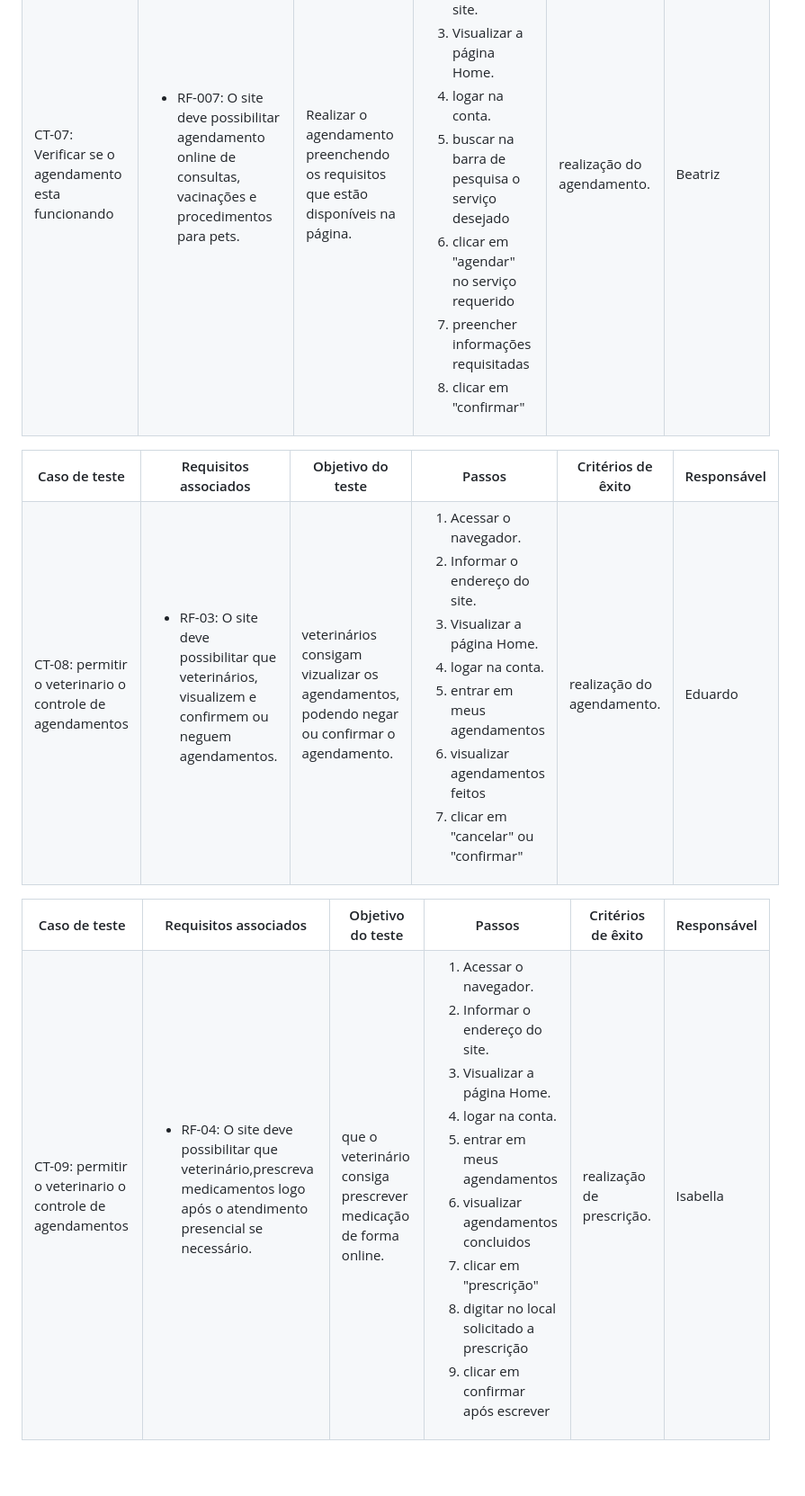
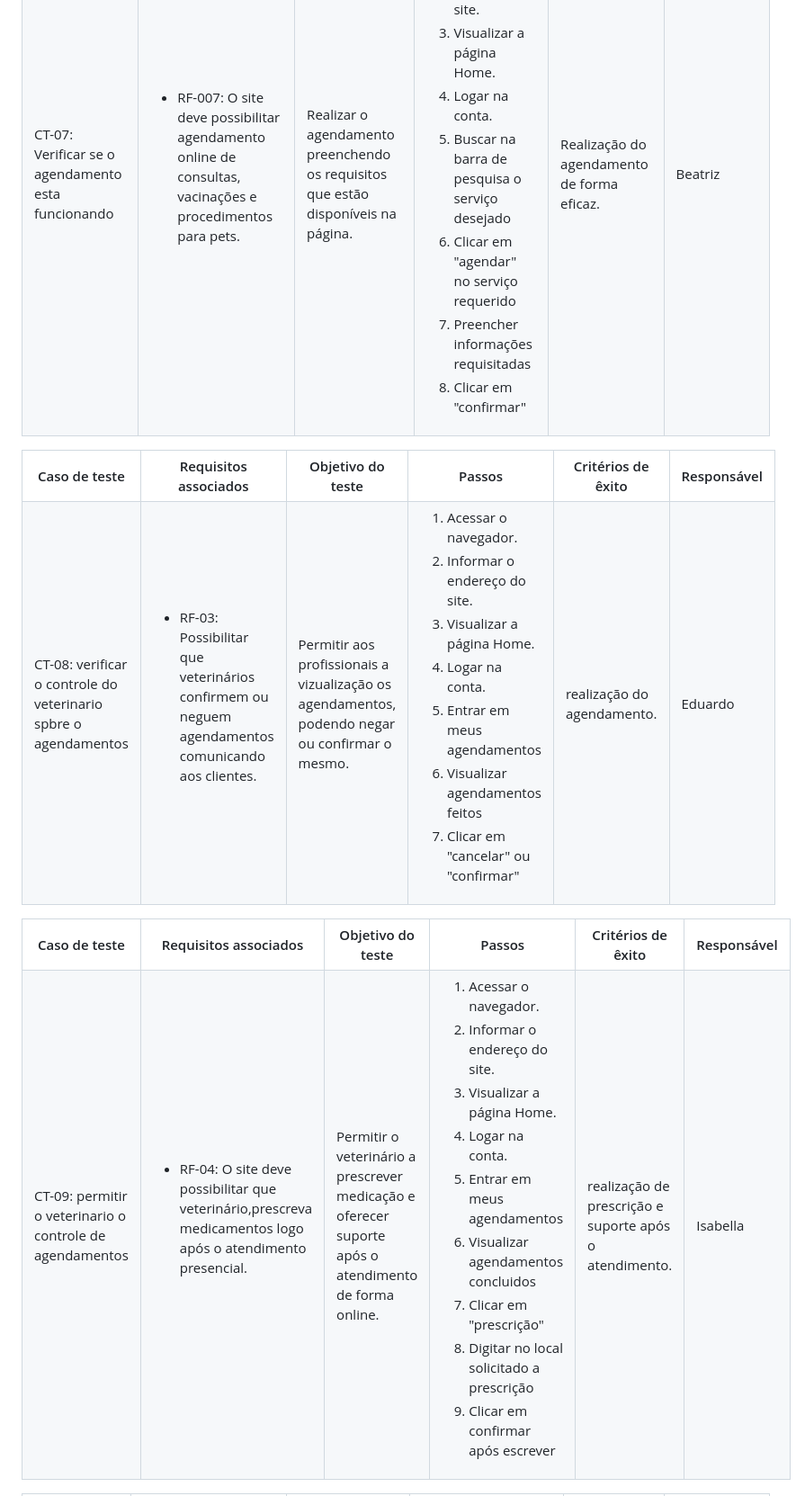
Before and after one commit to ICEI-PUC-Minas-PMV-ADS/pmv-ads-2024-e1-proj-web-t15-vetease, a Markdown page: docs/08-Plano de Testes de Software.md, the part around one of its changes. Shown at 90% size. Drawn GitHub-style; blank space fills up the shorter version.

```diff
--- a/docs/08-Plano de Testes de Software.md
+++ b/docs/08-Plano de Testes de Software.md
@@ -219,14 +219,14 @@
     <li>Acessar o navegador.</li>
     <li>Informar o endereço do site.</li>
     <li>Visualizar a página Home.</li>
-    <li>logar na conta.</li>
-    <li>buscar na barra de pesquisa o serviço desejado</li>
-    <li>clicar em "agendar" no serviço requerido</li>
-    <li>preencher informações requisitadas</li>
-    <li>clicar em "confirmar"</li>
+    <li>Logar na conta.</li>
+    <li>Buscar na barra de pesquisa o serviço desejado</li>
+    <li>Clicar em "agendar" no serviço requerido</li>
+    <li>Preencher informações requisitadas</li>
+    <li>Clicar em "confirmar"</li>
    </ol>
    </td>
-  <td>realização do agendamento.</td>
+  <td> Realização do agendamento de forma eficaz.</td>
   <td>Beatriz</td>
  </tr>
 </table>
@@ -241,22 +241,22 @@
   <th>Responsável</th>
  </tr>
  <tr>
-  <td>CT-08: permitir o veterinario o controle de agendamentos</td>
+  <td>CT-08: verificar o controle do veterinario spbre o agendamentos</td>
   <td>
    <ul>
-    <li>RF-03:	O site deve possibilitar que veterinários, visualizem e confirmem ou neguem agendamentos.</li>
+    <li>RF-03:	Possibilitar que veterinários confirmem ou neguem agendamentos comunicando aos clientes.</li>
    </ul>
   </td>
-  <td> veterinários consigam vizualizar os agendamentos, podendo negar ou confirmar o agendamento.</td>
+  <td> Permitir aos profissionais a vizualização os agendamentos, podendo negar ou confirmar o mesmo.</td>
   <td>
    <ol>
     <li>Acessar o navegador.</li>
     <li>Informar o endereço do site.</li>
     <li>Visualizar a página Home.</li>
-    <li>logar na conta.</li>
-    <li>entrar em meus agendamentos</li>
-    <li>visualizar agendamentos feitos</li>
-    <li>clicar em "cancelar" ou "confirmar" </li>
+    <li>Logar na conta.</li>
+    <li>Entrar em meus agendamentos</li>
+    <li>Visualizar agendamentos feitos</li>
+    <li>Clicar em "cancelar" ou "confirmar" </li>
    </ol>
    </td>
   <td>realização do agendamento.</td>
@@ -277,24 +277,24 @@
   <td>CT-09: permitir o veterinario o controle de agendamentos</td>
   <td>
    <ul>
-    <li>RF-04:	O site deve possibilitar que veterinário,prescreva medicamentos logo após o atendimento presencial se necessário.</li>
+    <li>RF-04:	O site deve possibilitar que veterinário,prescreva medicamentos logo após o atendimento presencial.</li>
    </ul>
   </td>
-  <td> que o veterinário consiga prescrever medicação de forma online.</td>
+  <td> Permitir o veterinário a prescrever medicação e oferecer suporte após o atendimento de forma online.</td>
   <td>
    <ol>
     <li>Acessar o navegador.</li>
     <li>Informar o endereço do site.</li>
     <li>Visualizar a página Home.</li>
-    <li>logar na conta.</li>
-    <li>entrar em meus agendamentos</li>
-    <li>visualizar agendamentos concluidos</li>
-    <li>clicar em "prescrição" </li>
-    <li>digitar no local solicitado a prescrição</li>
-    <li>clicar em confirmar após escrever</li>
+    <li>Logar na conta.</li>
+    <li>Entrar em meus agendamentos</li>
+    <li>Visualizar agendamentos concluidos</li>
+    <li>Clicar em "prescrição" </li>
+    <li>Digitar no local solicitado a prescrição</li>
+    <li>Clicar em confirmar após escrever</li>
    </ol>
    </td>
-  <td>realização de prescrição.</td>
+  <td>realização de prescrição e suporte após o atendimento.</td>
   <td>Isabella</td>
  </tr>
 </table>
```
Also changed, not shown: other parts of docs/08-Plano de Testes de Software.md (+33 -13 lines).
